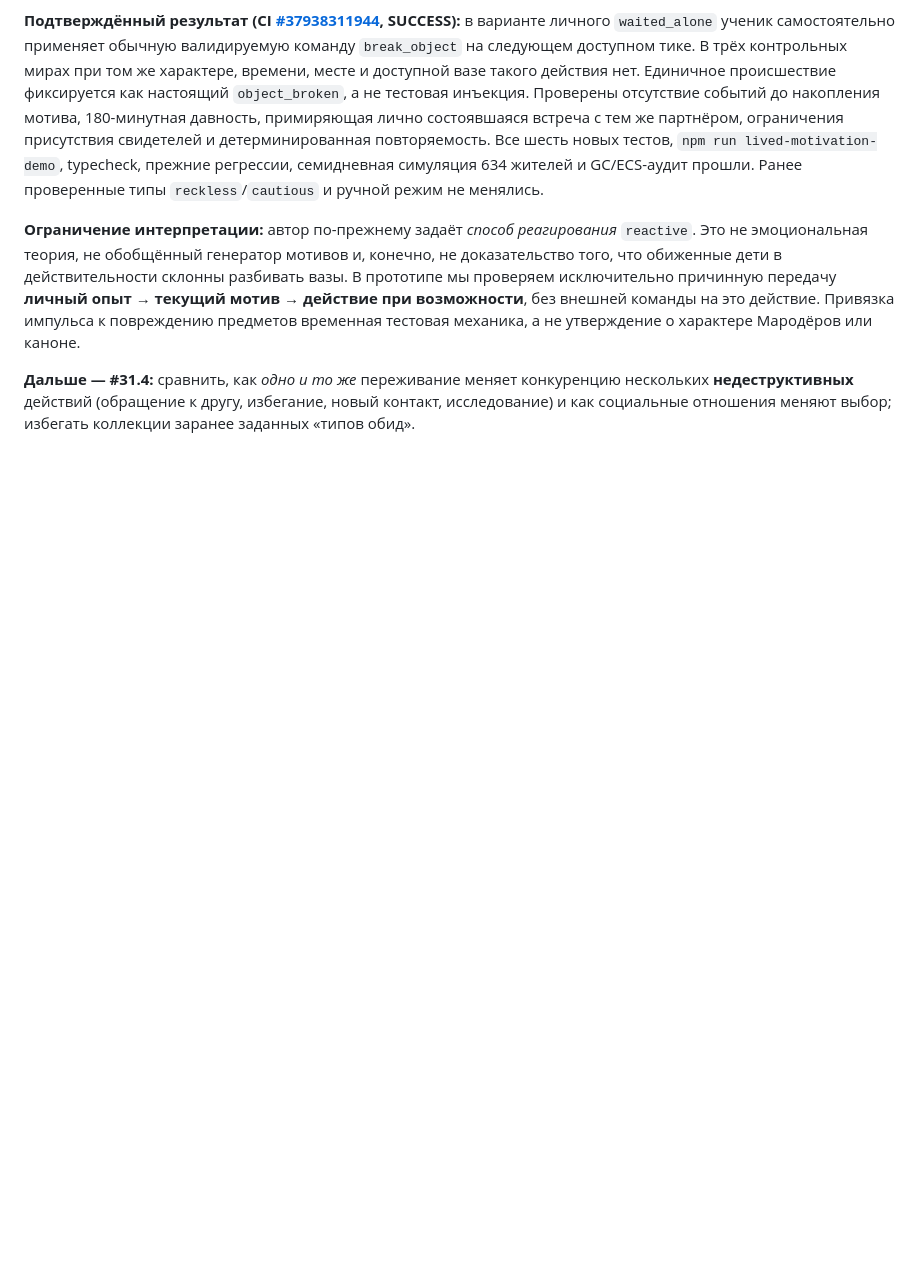
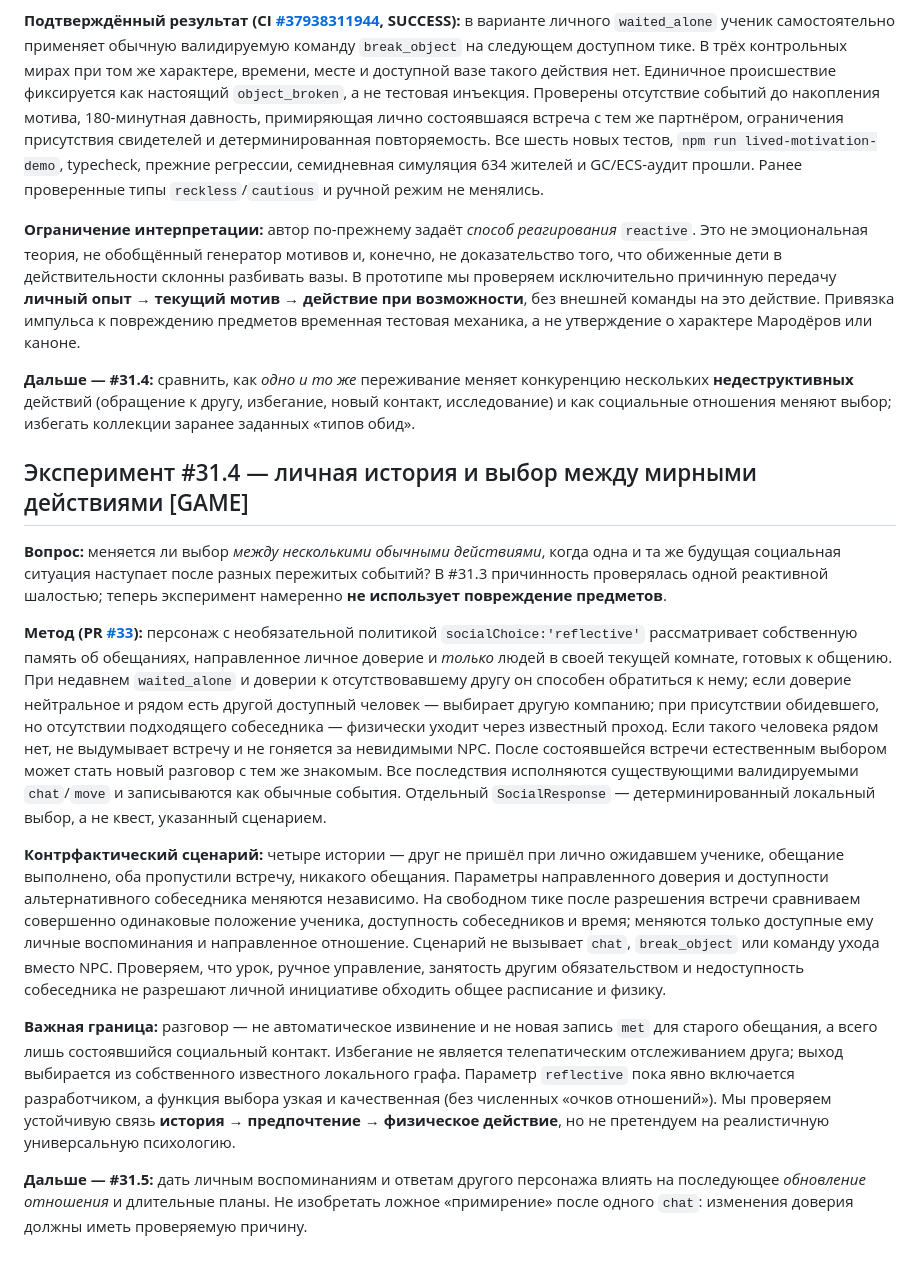
Before and after one commit to CG13DEV/Marauders, a Markdown page: docs/technical/simulation-status-and-roadmap.md, the part around the change. Rendered like a GitHub page; blank space fills up the shorter version.

Commit message:
docs(31.4): document personal social choice and causal proof boundaries

```diff
--- a/docs/technical/simulation-status-and-roadmap.md
+++ b/docs/technical/simulation-status-and-roadmap.md
@@ -440,3 +440,16 @@ World facts + Time + Physical/Spatial State
 **Ограничение интерпретации:** автор по-прежнему задаёт *способ реагирования* `reactive`. Это не эмоциональная теория, не обобщённый генератор мотивов и, конечно, не доказательство того, что обиженные дети в действительности склонны разбивать вазы. В прототипе мы проверяем исключительно причинную передачу **личный опыт → текущий мотив → действие при возможности**, без внешней команды на это действие. Привязка импульса к повреждению предметов временная тестовая механика, а не утверждение о характере Мародёров или каноне.
 
 **Дальше — #31.4:** сравнить, как *одно и то же* переживание меняет конкуренцию нескольких **недеструктивных** действий (обращение к другу, избегание, новый контакт, исследование) и как социальные отношения меняют выбор; избегать коллекции заранее заданных «типов обид».
+
+
+## Эксперимент #31.4 — личная история и выбор между мирными действиями [GAME]
+
+**Вопрос:** меняется ли выбор *между несколькими обычными действиями*, когда одна и та же будущая социальная ситуация наступает после разных пережитых событий? В #31.3 причинность проверялась одной реактивной шалостью; теперь эксперимент намеренно **не использует повреждение предметов**.
+
+**Метод (PR [#33](https://github.com/CG13DEV/Marauders/pull/33)):** персонаж с необязательной политикой `socialChoice:'reflective'` рассматривает собственную память об обещаниях, направленное личное доверие и *только* людей в своей текущей комнате, готовых к общению. При недавнем `waited_alone` и доверии к отсутствовавшему другу он способен обратиться к нему; если доверие нейтральное и рядом есть другой доступный человек — выбирает другую компанию; при присутствии обидевшего, но отсутствии подходящего собеседника — физически уходит через известный проход. Если такого человека рядом нет, не выдумывает встречу и не гоняется за невидимыми NPC. После состоявшейся встречи естественным выбором может стать новый разговор с тем же знакомым. Все последствия исполняются существующими валидируемыми `chat`/`move` и записываются как обычные события. Отдельный `SocialResponse` — детерминированный локальный выбор, а не квест, указанный сценарием.
+
+**Контрфактический сценарий:** четыре истории — друг не пришёл при лично ожидавшем ученике, обещание выполнено, оба пропустили встречу, никакого обещания. Параметры направленного доверия и доступности альтернативного собеседника меняются независимо. На свободном тике после разрешения встречи сравниваем совершенно одинаковые положение ученика, доступность собеседников и время; меняются только доступные ему личные воспоминания и направленное отношение. Сценарий не вызывает `chat`, `break_object` или команду ухода вместо NPC. Проверяем, что урок, ручное управление, занятость другим обязательством и недоступность собеседника не разрешают личной инициативе обходить общее расписание и физику.
+
+**Важная граница:** разговор — не автоматическое извинение и не новая запись `met` для старого обещания, а всего лишь состоявшийся социальный контакт. Избегание не является телепатическим отслеживанием друга; выход выбирается из собственного известного локального графа. Параметр `reflective` пока явно включается разработчиком, а функция выбора узкая и качественная (без численных «очков отношений»). Мы проверяем устойчивую связь **история → предпочтение → физическое действие**, но не претендуем на реалистичную универсальную психологию.
+
+**Дальше — #31.5:** дать личным воспоминаниям и ответам другого персонажа влиять на последующее *обновление отношения* и длительные планы. Не изобретать ложное «примирение» после одного `chat`: изменения доверия должны иметь проверяемую причину.
```
